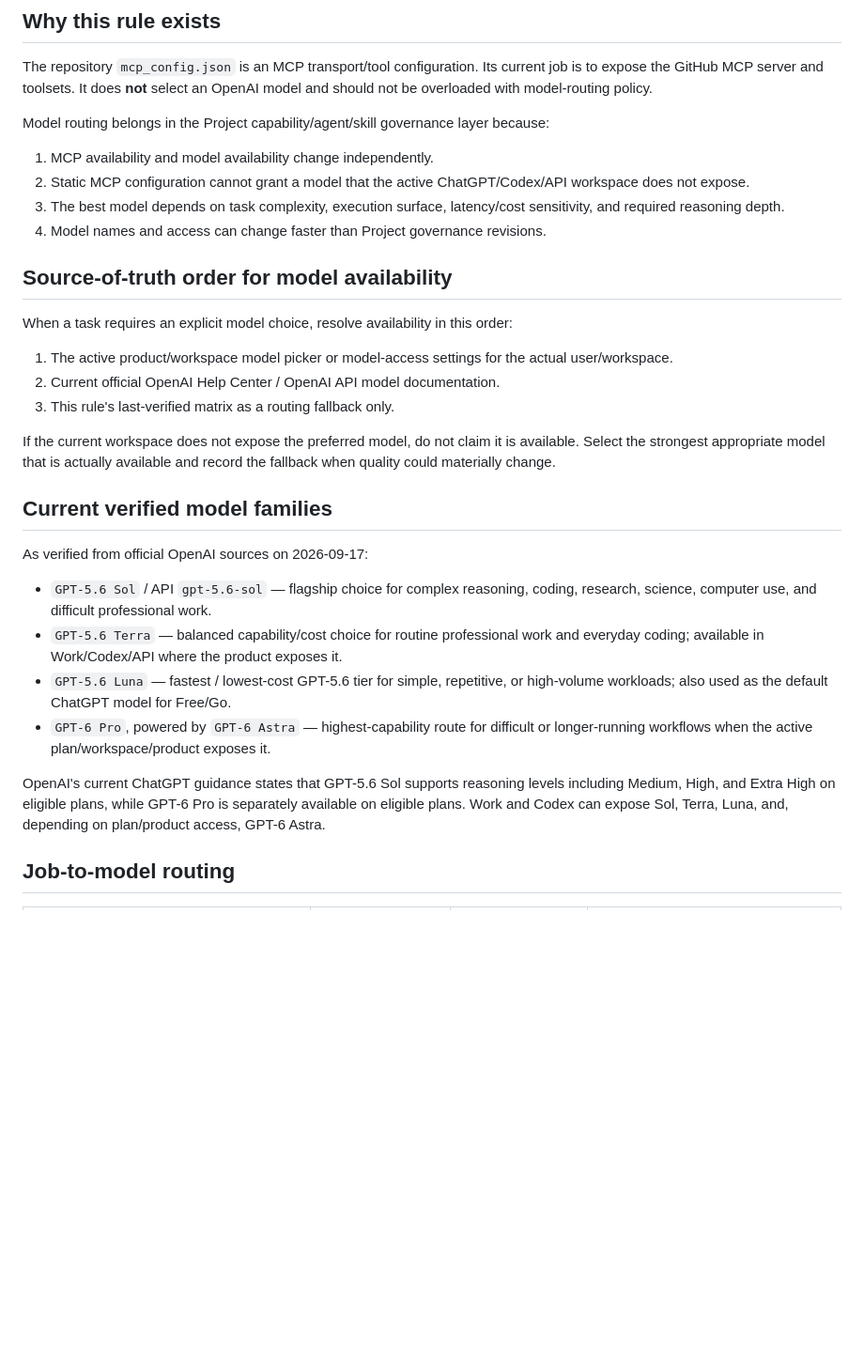
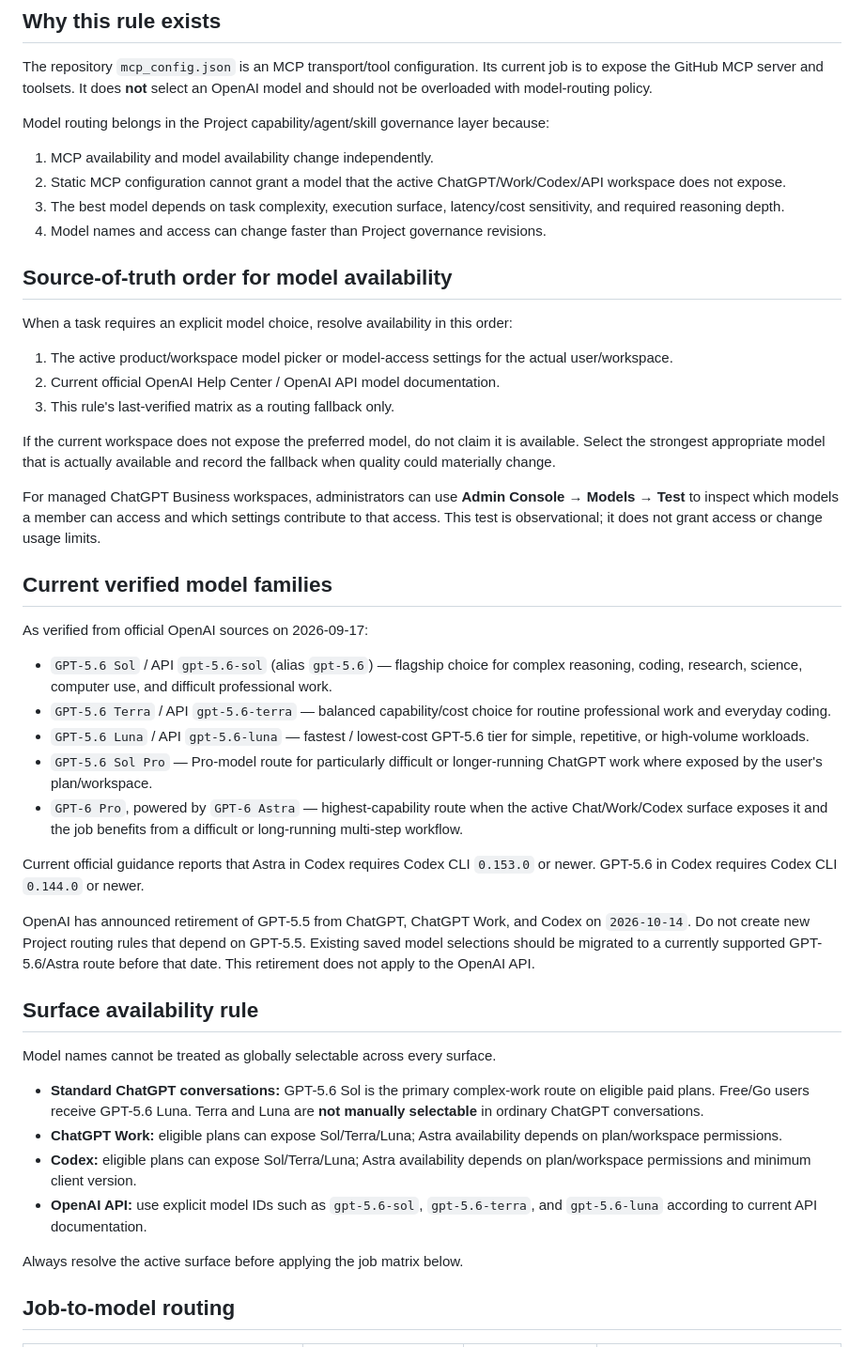
Before and after one commit to RepoKan/K-Knowledgeable-, a Markdown page: docs/governance/K_KNOWLEDGE_SUPPORTING_MODEL_ROUTING_R1.md, the part around one of its changes. Shown at 94% size. Drawn GitHub-style; blank space fills up the shorter version.

Commit message:
docs: refine model routing by product surface and access

```diff
--- a/docs/governance/K_KNOWLEDGE_SUPPORTING_MODEL_ROUTING_R1.md
+++ b/docs/governance/K_KNOWLEDGE_SUPPORTING_MODEL_ROUTING_R1.md
@@ -13,7 +13,7 @@ The repository `mcp_config.json` is an MCP transport/tool configuration. Its cur
 Model routing belongs in the Project capability/agent/skill governance layer because:
 
 1. MCP availability and model availability change independently.
-2. Static MCP configuration cannot grant a model that the active ChatGPT/Codex/API workspace does not expose.
+2. Static MCP configuration cannot grant a model that the active ChatGPT/Work/Codex/API workspace does not expose.
 3. The best model depends on task complexity, execution surface, latency/cost sensitivity, and required reasoning depth.
 4. Model names and access can change faster than Project governance revisions.
 
@@ -27,16 +27,32 @@ When a task requires an explicit model choice, resolve availability in this orde
 
 If the current workspace does not expose the preferred model, do not claim it is available. Select the strongest appropriate model that is actually available and record the fallback when quality could materially change.
 
+For managed ChatGPT Business workspaces, administrators can use **Admin Console → Models → Test** to inspect which models a member can access and which settings contribute to that access. This test is observational; it does not grant access or change usage limits.
+
 ## Current verified model families
 
 As verified from official OpenAI sources on 2026-09-17:
 
-- `GPT-5.6 Sol` / API `gpt-5.6-sol` — flagship choice for complex reasoning, coding, research, science, computer use, and difficult professional work.
-- `GPT-5.6 Terra` — balanced capability/cost choice for routine professional work and everyday coding; available in Work/Codex/API where the product exposes it.
-- `GPT-5.6 Luna` — fastest / lowest-cost GPT-5.6 tier for simple, repetitive, or high-volume workloads; also used as the default ChatGPT model for Free/Go.
-- `GPT-6 Pro`, powered by `GPT-6 Astra` — highest-capability route for difficult or longer-running workflows when the active plan/workspace/product exposes it.
+- `GPT-5.6 Sol` / API `gpt-5.6-sol` (alias `gpt-5.6`) — flagship choice for complex reasoning, coding, research, science, computer use, and difficult professional work.
+- `GPT-5.6 Terra` / API `gpt-5.6-terra` — balanced capability/cost choice for routine professional work and everyday coding.
+- `GPT-5.6 Luna` / API `gpt-5.6-luna` — fastest / lowest-cost GPT-5.6 tier for simple, repetitive, or high-volume workloads.
+- `GPT-5.6 Sol Pro` — Pro-model route for particularly difficult or longer-running ChatGPT work where exposed by the user's plan/workspace.
+- `GPT-6 Pro`, powered by `GPT-6 Astra` — highest-capability route when the active Chat/Work/Codex surface exposes it and the job benefits from a difficult or long-running multi-step workflow.
 
-OpenAI's current ChatGPT guidance states that GPT-5.6 Sol supports reasoning levels including Medium, High, and Extra High on eligible plans, while GPT-6 Pro is separately available on eligible plans. Work and Codex can expose Sol, Terra, Luna, and, depending on plan/product access, GPT-6 Astra.
+Current official guidance reports that Astra in Codex requires Codex CLI `0.153.0` or newer. GPT-5.6 in Codex requires Codex CLI `0.144.0` or newer.
+
+OpenAI has announced retirement of GPT-5.5 from ChatGPT, ChatGPT Work, and Codex on `2026-10-14`. Do not create new Project routing rules that depend on GPT-5.5. Existing saved model selections should be migrated to a currently supported GPT-5.6/Astra route before that date. This retirement does not apply to the OpenAI API.
+
+## Surface availability rule
+
+Model names cannot be treated as globally selectable across every surface.
+
+- **Standard ChatGPT conversations:** GPT-5.6 Sol is the primary complex-work route on eligible paid plans. Free/Go users receive GPT-5.6 Luna. Terra and Luna are **not manually selectable** in ordinary ChatGPT conversations.
+- **ChatGPT Work:** eligible plans can expose Sol/Terra/Luna; Astra availability depends on plan/workspace permissions.
+- **Codex:** eligible plans can expose Sol/Terra/Luna; Astra availability depends on plan/workspace permissions and minimum client version.
+- **OpenAI API:** use explicit model IDs such as `gpt-5.6-sol`, `gpt-5.6-terra`, and `gpt-5.6-luna` according to current API documentation.
+
+Always resolve the active surface before applying the job matrix below.
 
 ## Job-to-model routing
 
```
Also changed, not shown: other parts of docs/governance/K_KNOWLEDGE_SUPPORTING_MODEL_ROUTING_R1.md (+11 -10 lines).
